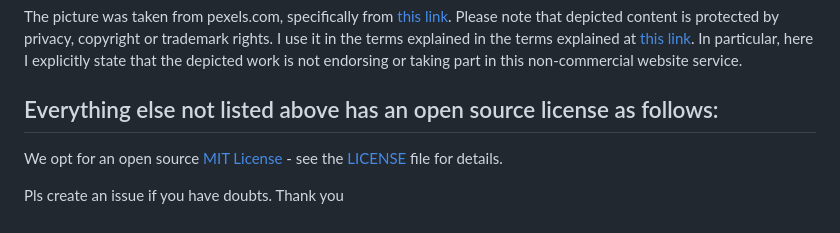
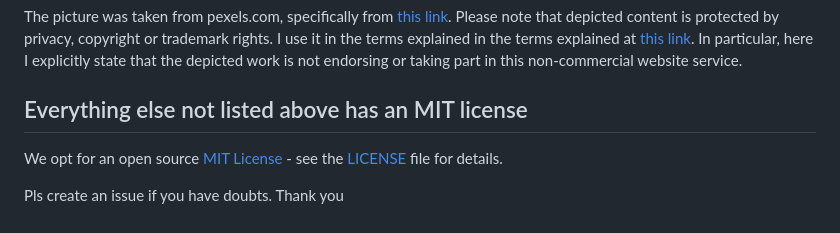
Before and after one commit to reneang17/dharma-resources, a Markdown page: README.md, the part around the change. Rendered like a GitHub page.

Commit message:
Fix licence

```diff
--- a/README.md
+++ b/README.md
@@ -54,7 +54,7 @@ Our website has not endorsement, not association from [https://www.tipitaka.net/
 
 The picture was taken from pexels.com, specifically from [this link](https://www.pexels.com/photo/japan-suicide-forest-634770/). Please note that depicted content is protected by privacy, copyright or trademark rights. I use it in the terms explained in the terms explained at [this link](https://help.pexels.com/hc/en-us/articles/360042295214-Can-I-use-the-photos-and-videos-for-a-commercial-project#:~:text=Yes%2C%20all%20photos%20and%20videos,%2C%20product%2C%20or%20anywhere%20else.). In particular, here I explicitly state that the depicted work is not endorsing or taking part in this non-commercial website service.
 
-## Everything else not listed above has an open source license as follows:
+## Everything else not listed above has an MIT license
 
 We opt for an open source [MIT License](https://opensource.org/licenses/MIT) - see the [LICENSE](LICENSE) file for details.
 
```
